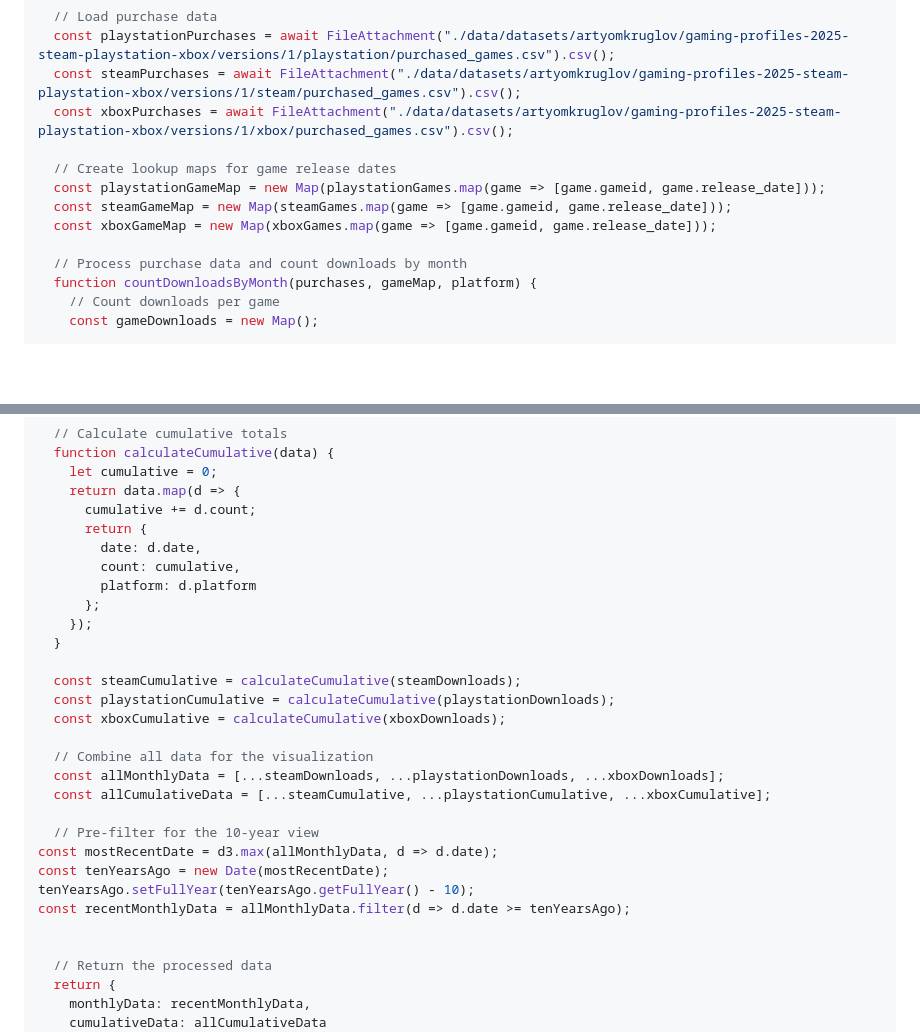
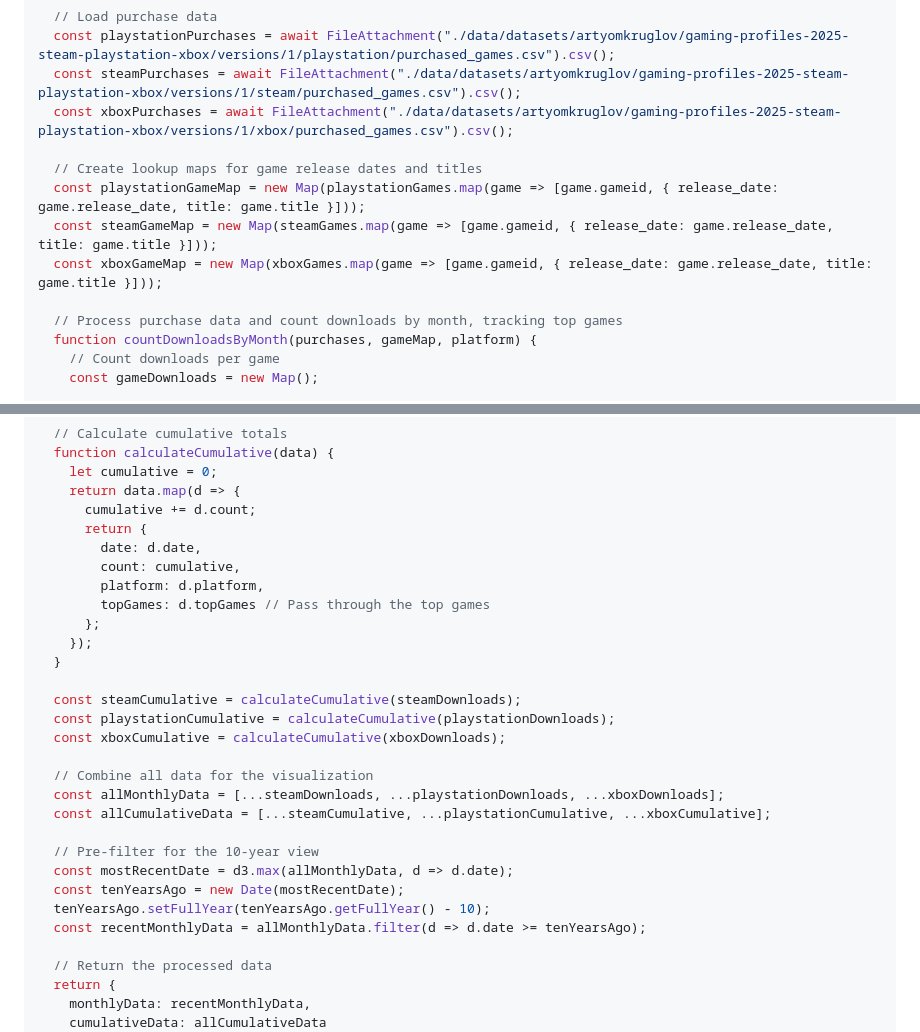
Before and after one commit to Datavisualiatie-UGent/project-dv25-9, a Markdown page: src/platform-analysis.md, 2 parts joined by grey strips. Rendered like a GitHub page; blank space fills up the shorter version.

```diff
--- a/src/platform-analysis.md
+++ b/src/platform-analysis.md
@@ -21,12 +21,12 @@ async function loadPlatformData() {
   const steamPurchases = await FileAttachment("./data/datasets/artyomkruglov/gaming-profiles-2025-steam-playstation-xbox/versions/1/steam/purchased_games.csv").csv();
   const xboxPurchases = await FileAttachment("./data/datasets/artyomkruglov/gaming-profiles-2025-steam-playstation-xbox/versions/1/xbox/purchased_games.csv").csv();
 
-  // Create lookup maps for game release dates
-  const playstationGameMap = new Map(playstationGames.map(game => [game.gameid, game.release_date]));
-  const steamGameMap = new Map(steamGames.map(game => [game.gameid, game.release_date]));
-  const xboxGameMap = new Map(xboxGames.map(game => [game.gameid, game.release_date]));
+  // Create lookup maps for game release dates and titles
+  const playstationGameMap = new Map(playstationGames.map(game => [game.gameid, { release_date: game.release_date, title: game.title }]));
+  const steamGameMap = new Map(steamGames.map(game => [game.gameid, { release_date: game.release_date, title: game.title }]));
+  const xboxGameMap = new Map(xboxGames.map(game => [game.gameid, { release_date: game.release_date, title: game.title }]));
 
-  // Process purchase data and count downloads by month
+  // Process purchase data and count downloads by month, tracking top games
   function countDownloadsByMonth(purchases, gameMap, platform) {
     // Count downloads per game
     const gameDownloads = new Map();
@@ -95,7 +110,8 @@ async function loadPlatformData() {
       return {
         date: d.date,
         count: cumulative,
-        platform: d.platform
+        platform: d.platform,
+        topGames: d.topGames // Pass through the top games
       };
     });
   }
@@ -109,11 +125,10 @@ async function loadPlatformData() {
   const allCumulativeData = [...steamCumulative, ...playstationCumulative, ...xboxCumulative];
 
   // Pre-filter for the 10-year view
-const mostRecentDate = d3.max(allMonthlyData, d => d.date);
-const tenYearsAgo = new Date(mostRecentDate);
-tenYearsAgo.setFullYear(tenYearsAgo.getFullYear() - 10);
-const recentMonthlyData = allMonthlyData.filter(d => d.date >= tenYearsAgo);
-
+  const mostRecentDate = d3.max(allMonthlyData, d => d.date);
+  const tenYearsAgo = new Date(mostRecentDate);
+  tenYearsAgo.setFullYear(tenYearsAgo.getFullYear() - 10);
+  const recentMonthlyData = allMonthlyData.filter(d => d.date >= tenYearsAgo);
 
   // Return the processed data
   return {
```
Also changed, not shown: other parts of src/platform-analysis.md (+142 -106 lines).
